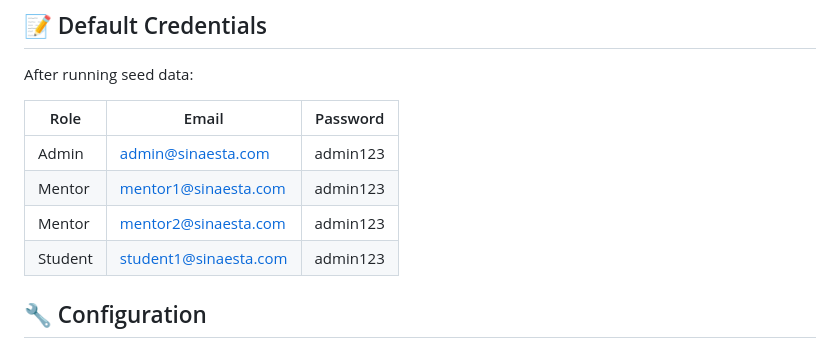
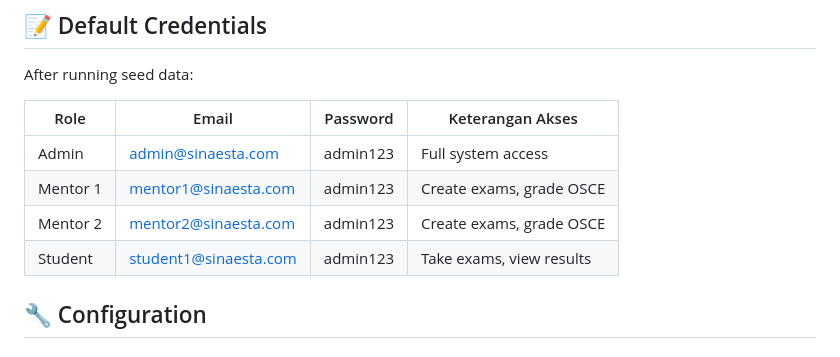
Before and after one commit to sobri3195/sinaesta, a Markdown page: BACKEND_README.md, the part around the change. Drawn GitHub-style.

Commit message:
Update default credential access notes

```diff
--- a/BACKEND_README.md
+++ b/BACKEND_README.md
@@ -499,12 +499,12 @@ docker-compose exec postgres psql -U postgres -d sinaesta -f /docker-entrypoint-
 
 After running seed data:
 
-| Role | Email | Password |
-|------|-------|----------|
-| Admin | admin@sinaesta.com | admin123 |
-| Mentor | mentor1@sinaesta.com | admin123 |
-| Mentor | mentor2@sinaesta.com | admin123 |
-| Student | student1@sinaesta.com | admin123 |
+| Role | Email | Password | Keterangan Akses |
+|------|-------|----------|-----------------|
+| Admin | admin@sinaesta.com | admin123 | Full system access |
+| Mentor 1 | mentor1@sinaesta.com | admin123 | Create exams, grade OSCE |
+| Mentor 2 | mentor2@sinaesta.com | admin123 | Create exams, grade OSCE |
+| Student | student1@sinaesta.com | admin123 | Take exams, view results |
 
 ## 🔧 Configuration
 
```
